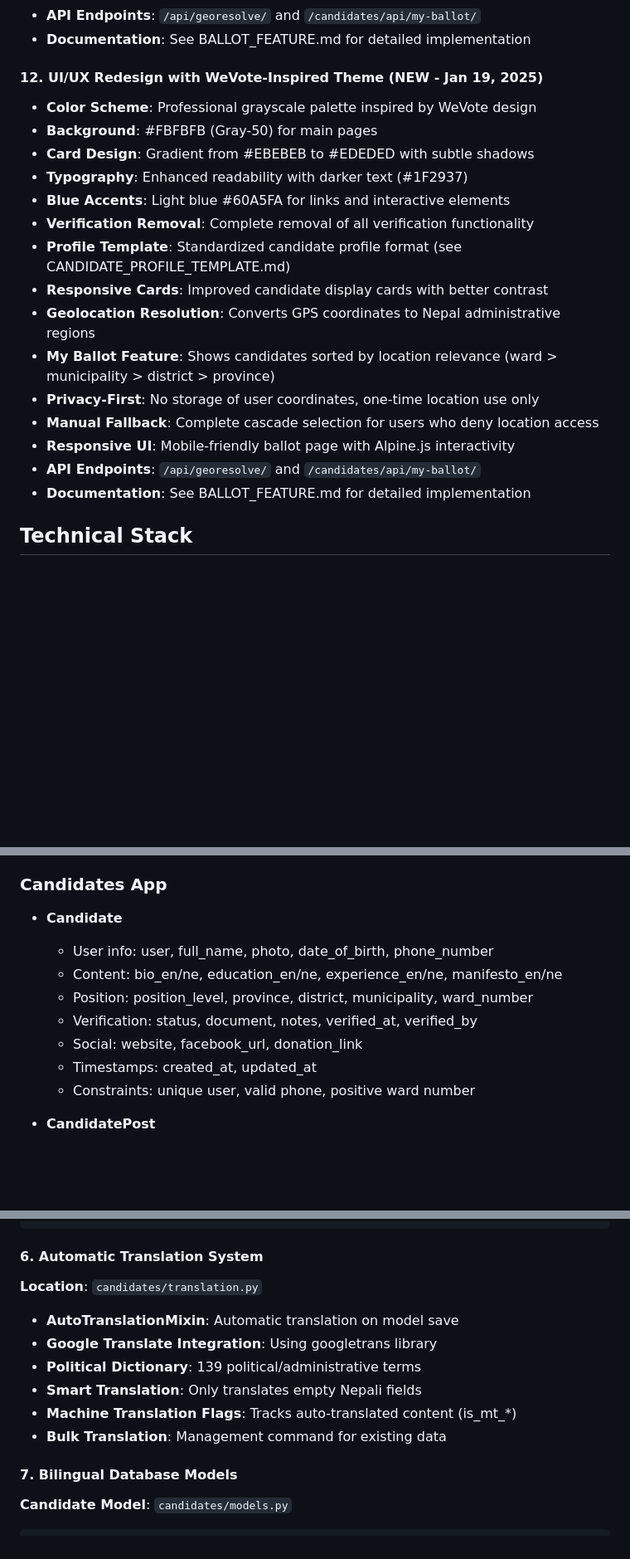
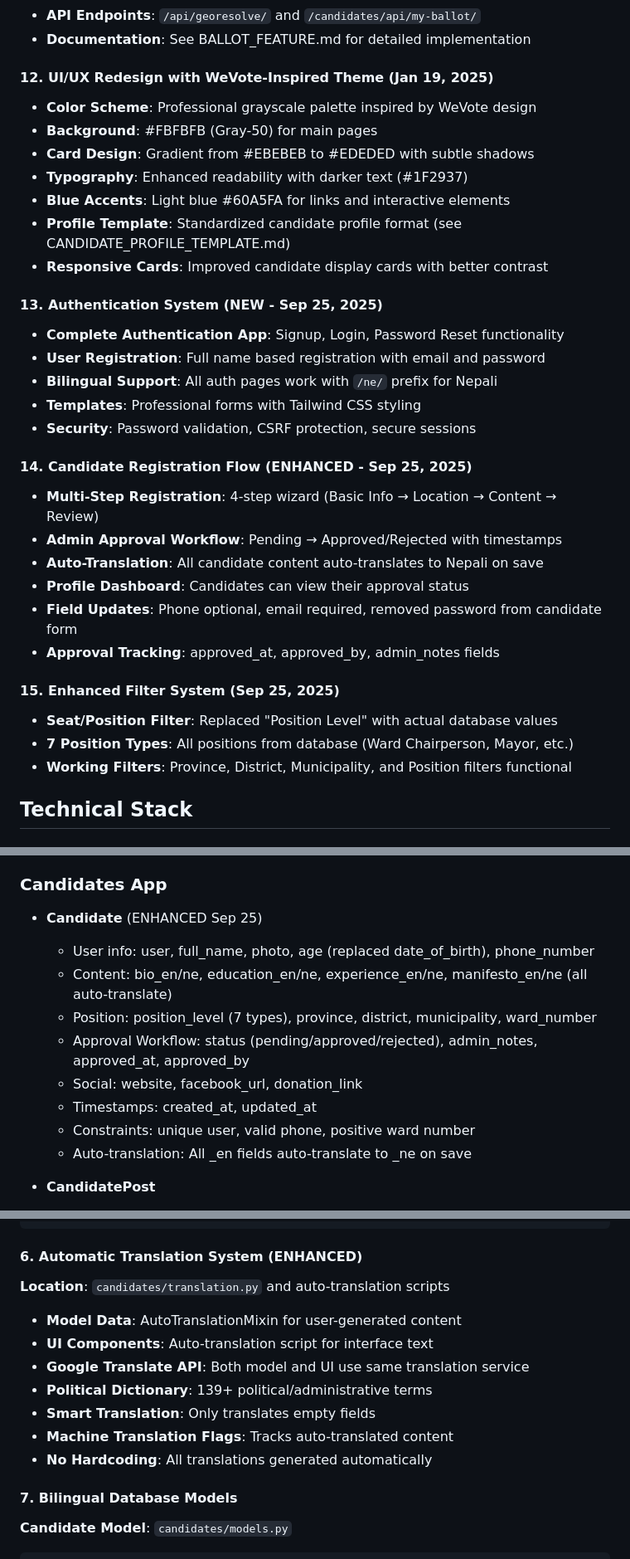
Before and after one commit to manesha63/electNepal, a Markdown page: CLAUDE.md, 3 parts joined by grey strips. Shown at 83% size. GitHub-like rendering; blank space fills up the shorter version.

````diff
--- a/CLAUDE.md
+++ b/CLAUDE.md
@@ -126,22 +126,34 @@ A Django-based web application for tracking and displaying independent candidate
    - **API Endpoints**: `/api/georesolve/` and `/candidates/api/my-ballot/`
    - **Documentation**: See BALLOT_FEATURE.md for detailed implementation
 
-#### 12. **UI/UX Redesign with WeVote-Inspired Theme** (NEW - Jan 19, 2025)
+#### 12. **UI/UX Redesign with WeVote-Inspired Theme** (Jan 19, 2025)
    - **Color Scheme**: Professional grayscale palette inspired by WeVote design
    - **Background**: #FBFBFB (Gray-50) for main pages
    - **Card Design**: Gradient from #EBEBEB to #EDEDED with subtle shadows
    - **Typography**: Enhanced readability with darker text (#1F2937)
    - **Blue Accents**: Light blue #60A5FA for links and interactive elements
-   - **Verification Removal**: Complete removal of all verification functionality
    - **Profile Template**: Standardized candidate profile format (see CANDIDATE_PROFILE_TEMPLATE.md)
    - **Responsive Cards**: Improved candidate display cards with better contrast
-   - **Geolocation Resolution**: Converts GPS coordinates to Nepal administrative regions
-   - **My Ballot Feature**: Shows candidates sorted by location relevance (ward > municipality > district > province)
-   - **Privacy-First**: No storage of user coordinates, one-time location use only
-   - **Manual Fallback**: Complete cascade selection for users who deny location access
-   - **Responsive UI**: Mobile-friendly ballot page with Alpine.js interactivity
-   - **API Endpoints**: `/api/georesolve/` and `/candidates/api/my-ballot/`
-   - **Documentation**: See BALLOT_FEATURE.md for detailed implementation
+
+#### 13. **Authentication System** (NEW - Sep 25, 2025)
+   - **Complete Authentication App**: Signup, Login, Password Reset functionality
+   - **User Registration**: Full name based registration with email and password
+   - **Bilingual Support**: All auth pages work with `/ne/` prefix for Nepali
+   - **Templates**: Professional forms with Tailwind CSS styling
+   - **Security**: Password validation, CSRF protection, secure sessions
+
+#### 14. **Candidate Registration Flow** (ENHANCED - Sep 25, 2025)
+   - **Multi-Step Registration**: 4-step wizard (Basic Info → Location → Content → Review)
+   - **Admin Approval Workflow**: Pending → Approved/Rejected with timestamps
+   - **Auto-Translation**: All candidate content auto-translates to Nepali on save
+   - **Profile Dashboard**: Candidates can view their approval status
+   - **Field Updates**: Phone optional, email required, removed password from candidate form
+   - **Approval Tracking**: approved_at, approved_by, admin_notes fields
+
+#### 15. **Enhanced Filter System** (Sep 25, 2025)
+   - **Seat/Position Filter**: Replaced "Position Level" with actual database values
+   - **7 Position Types**: All positions from database (Ward Chairperson, Mayor, etc.)
+   - **Working Filters**: Province, District, Municipality, and Position filters functional
 
 ## Technical Stack
 
@@ -314,14 +347,15 @@ DB_PORT=5432
   - total_wards: IntegerField(default=1)
 
 ### Candidates App
-- **Candidate**
-  - User info: user, full_name, photo, date_of_birth, phone_number
-  - Content: bio_en/ne, education_en/ne, experience_en/ne, manifesto_en/ne
-  - Position: position_level, province, district, municipality, ward_number
-  - Verification: status, document, notes, verified_at, verified_by
+- **Candidate** (ENHANCED Sep 25)
+  - User info: user, full_name, photo, age (replaced date_of_birth), phone_number
+  - Content: bio_en/ne, education_en/ne, experience_en/ne, manifesto_en/ne (all auto-translate)
+  - Position: position_level (7 types), province, district, municipality, ward_number
+  - Approval Workflow: status (pending/approved/rejected), admin_notes, approved_at, approved_by
   - Social: website, facebook_url, donation_link
   - Timestamps: created_at, updated_at
   - Constraints: unique user, valid phone, positive ward number
+  - Auto-translation: All _en fields auto-translate to _ne on save
 
 - **CandidatePost**
   - candidate: ForeignKey
@@ -428,14 +464,15 @@ function setLanguage(lang) {
 }
 ```
 
-#### 6. Automatic Translation System
-**Location**: `candidates/translation.py`
-- **AutoTranslationMixin**: Automatic translation on model save
-- **Google Translate Integration**: Using googletrans library
-- **Political Dictionary**: 139 political/administrative terms
-- **Smart Translation**: Only translates empty Nepali fields
-- **Machine Translation Flags**: Tracks auto-translated content (is_mt_*)
-- **Bulk Translation**: Management command for existing data
+#### 6. Automatic Translation System (ENHANCED)
+**Location**: `candidates/translation.py` and auto-translation scripts
+- **Model Data**: AutoTranslationMixin for user-generated content
+- **UI Components**: Auto-translation script for interface text
+- **Google Translate API**: Both model and UI use same translation service
+- **Political Dictionary**: 139+ political/administrative terms
+- **Smart Translation**: Only translates empty fields
+- **Machine Translation Flags**: Tracks auto-translated content
+- **No Hardcoding**: All translations generated automatically
 
 #### 7. Bilingual Database Models
 **Candidate Model**: `candidates/models.py`
````
Also changed, not shown: other parts of CLAUDE.md (+92 -33 lines).
